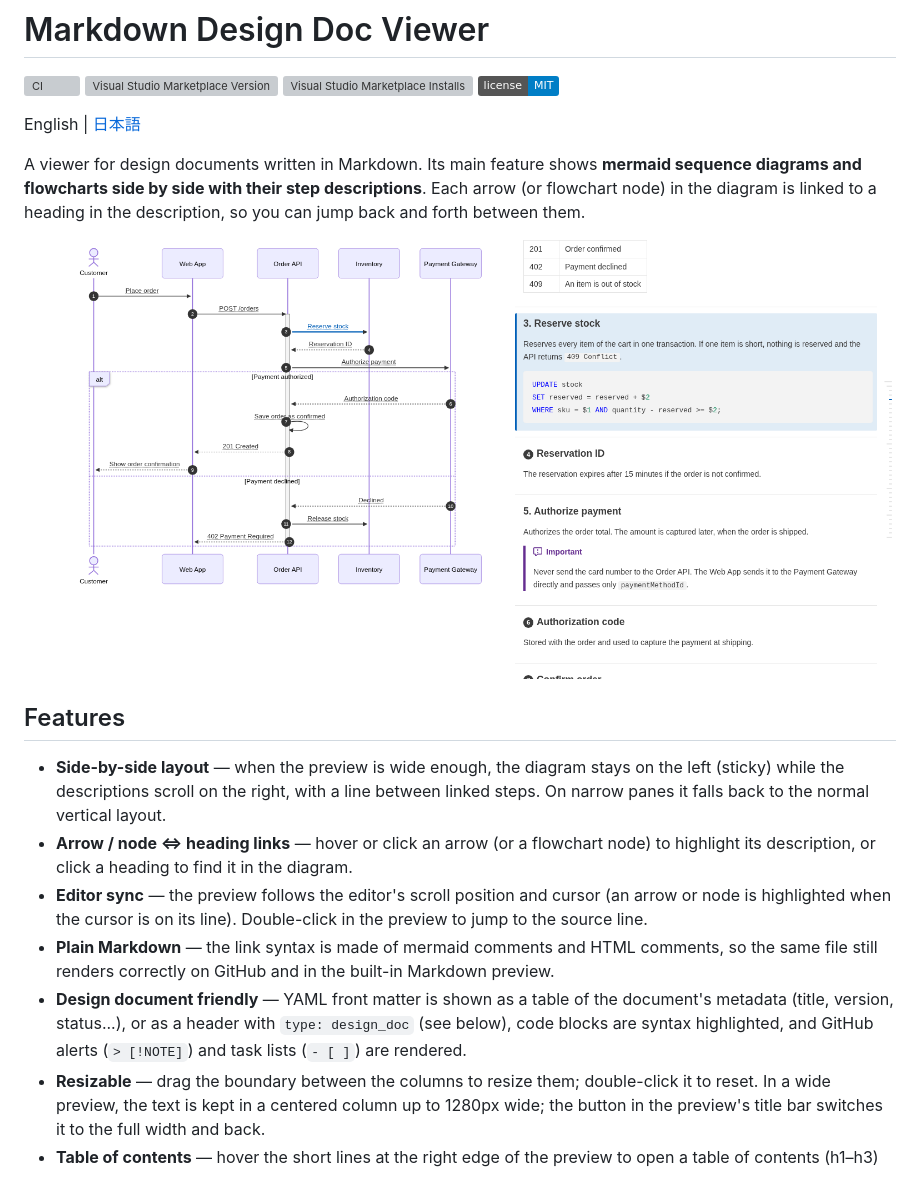
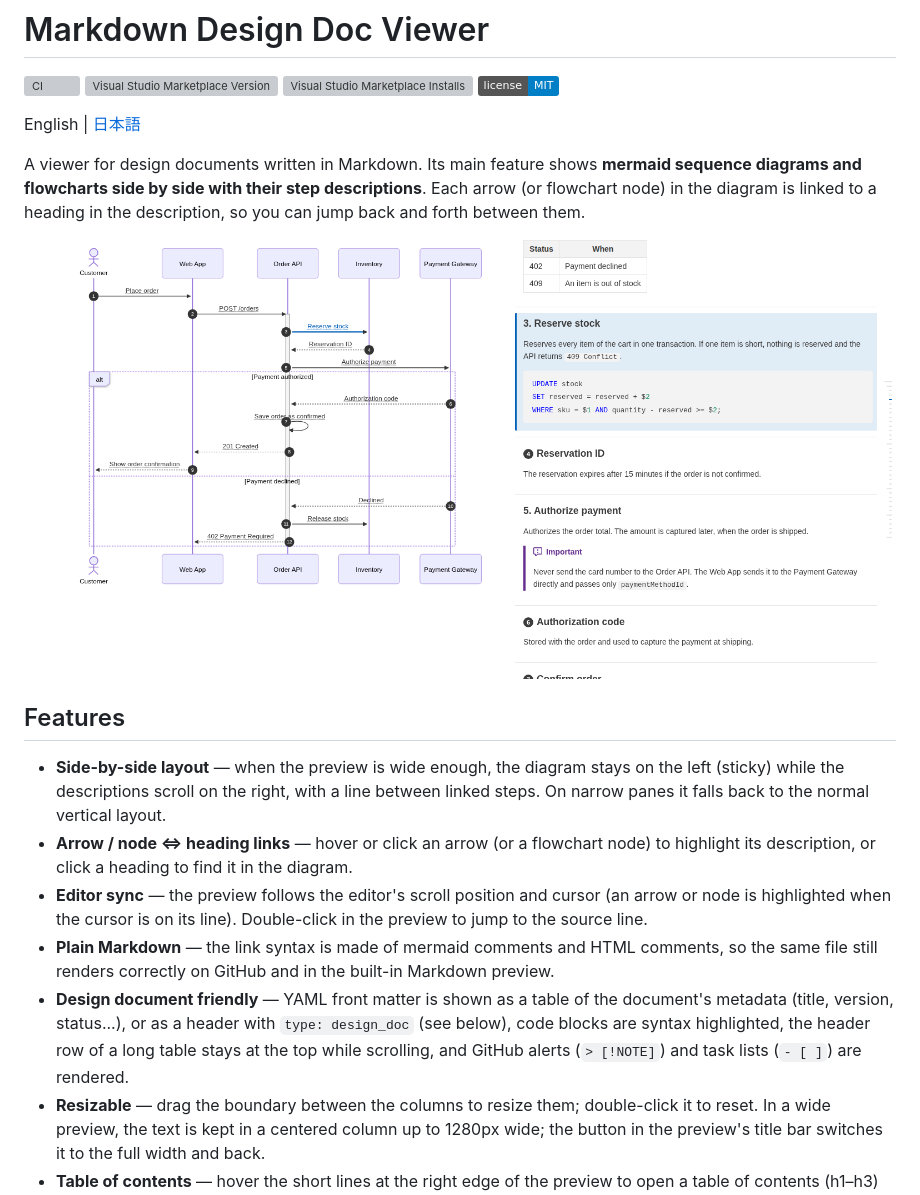
Before and after one commit to playree/markdown-design-doc-viewer, a Markdown page: README.md, the part around the change. Drawn GitHub-style; pictures changed too: images/screenshot.png; badges without logos; grey boxes are pictures that could not be loaded.

```diff
--- a/README.md
+++ b/README.md
@@ -18,7 +18,7 @@ Each arrow (or flowchart node) in the diagram is linked to a heading in the desc
 - **Arrow / node ⇔ heading links** — hover or click an arrow (or a flowchart node) to highlight its description, or click a heading to find it in the diagram.
 - **Editor sync** — the preview follows the editor's scroll position and cursor (an arrow or node is highlighted when the cursor is on its line). Double-click in the preview to jump to the source line.
 - **Plain Markdown** — the link syntax is made of mermaid comments and HTML comments, so the same file still renders correctly on GitHub and in the built-in Markdown preview.
-- **Design document friendly** — YAML front matter is shown as a table of the document's metadata (title, version, status...), or as a header with `type: design_doc` (see below), code blocks are syntax highlighted, and GitHub alerts (`> [!NOTE]`) and task lists (`- [ ]`) are rendered.
+- **Design document friendly** — YAML front matter is shown as a table of the document's metadata (title, version, status...), or as a header with `type: design_doc` (see below), code blocks are syntax highlighted, the header row of a long table stays at the top while scrolling, and GitHub alerts (`> [!NOTE]`) and task lists (`- [ ]`) are rendered.
 - **Resizable** — drag the boundary between the columns to resize them; double-click it to reset. In a wide preview, the text is kept in a centered column up to 1280px wide; the button in the preview's title bar switches it to the full width and back.
 - **Table of contents** — hover the short lines at the right edge of the preview to open a table of contents (h1–h3) and jump to a heading. The highlighted line shows where you are.
 - **Diagram and image zoom** — hover a mermaid diagram and click the button at its top right to show it full screen. Scroll the wheel to zoom, drag to pan, double-click to fit it again and press Esc to close. Clicking a linked arrow closes it and shows the step. Images open the same way when clicked (except images in a link, which open the link).
```
Also changed, not shown: CHANGELOG.md (+1 -0 lines), README.ja.md (+1 -1 lines), 2 other files.
